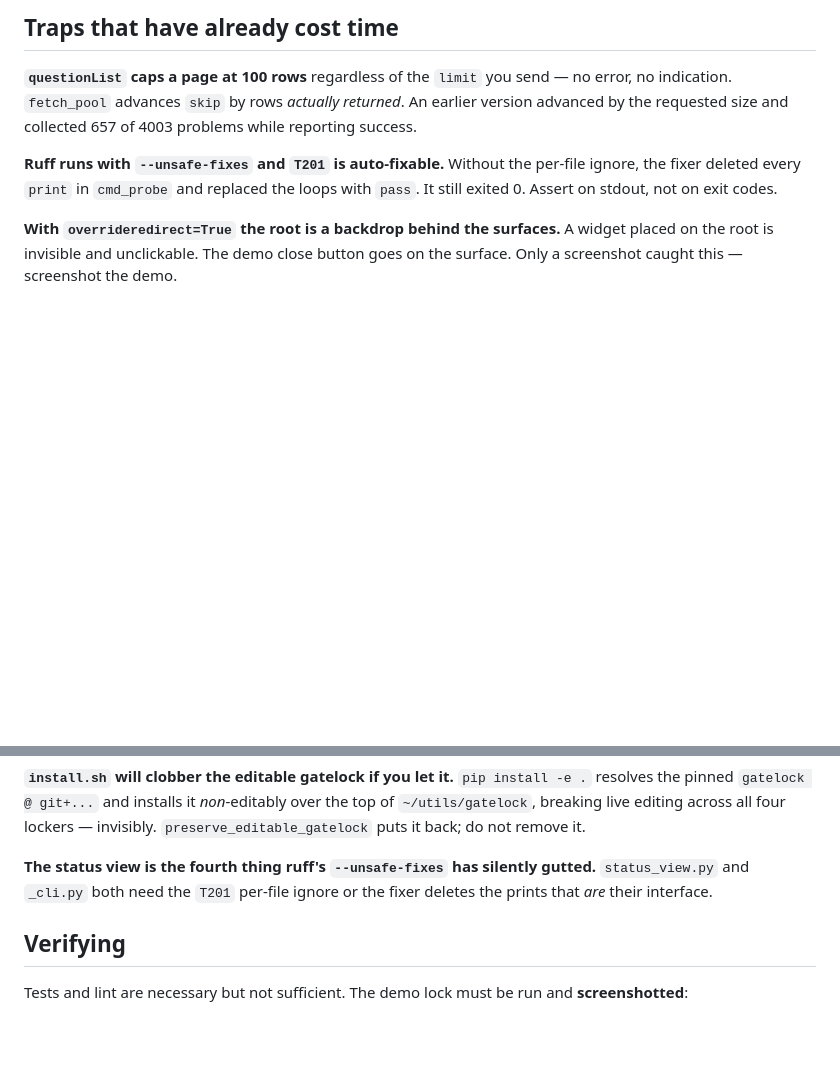
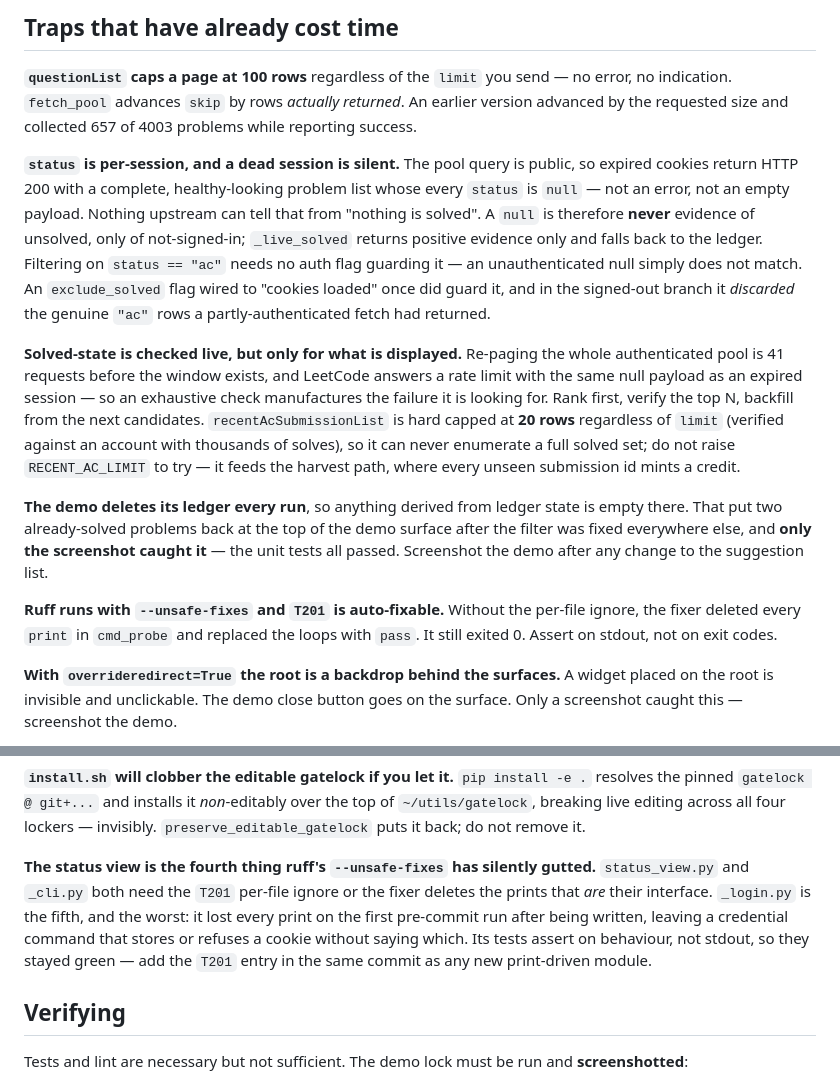
Before and after one commit to kuhyx/leetcode-guard, a Markdown page: CLAUDE.md, 2 parts joined by grey strips. Rendered like a GitHub page; blank space fills up the shorter version.

```diff
--- a/CLAUDE.md
+++ b/CLAUDE.md
@@ -72,6 +72,33 @@ no error, no indication. `fetch_pool` advances `skip` by rows *actually
 returned*. An earlier version advanced by the requested size and collected 657
 of 4003 problems while reporting success.
 
+**`status` is per-session, and a dead session is silent.** The pool query is
+public, so expired cookies return HTTP 200 with a complete, healthy-looking
+problem list whose every `status` is `null` — not an error, not an empty
+payload. Nothing upstream can tell that from "nothing is solved". A `null` is
+therefore **never** evidence of unsolved, only of not-signed-in; `_live_solved`
+returns positive evidence only and falls back to the ledger. Filtering on
+`status == "ac"` needs no auth flag guarding it — an unauthenticated null
+simply does not match. An `exclude_solved` flag wired to "cookies loaded" once
+did guard it, and in the signed-out branch it *discarded* the genuine `"ac"`
+rows a partly-authenticated fetch had returned.
+
+**Solved-state is checked live, but only for what is displayed.** Re-paging the
+whole authenticated pool is 41 requests before the window exists, and LeetCode
+answers a rate limit with the same null payload as an expired session — so an
+exhaustive check manufactures the failure it is looking for. Rank first, verify
+the top N, backfill from the next candidates. `recentAcSubmissionList` is hard
+capped at **20 rows** regardless of `limit` (verified against an account with
+thousands of solves), so it can never enumerate a full solved set; do not raise
+`RECENT_AC_LIMIT` to try — it feeds the harvest path, where every unseen
+submission id mints a credit.
+
+**The demo deletes its ledger every run**, so anything derived from ledger state
+is empty there. That put two already-solved problems back at the top of the demo
+surface after the filter was fixed everywhere else, and **only the screenshot
+caught it** — the unit tests all passed. Screenshot the demo after any change to
+the suggestion list.
+
 **Ruff runs with `--unsafe-fixes` and `T201` is auto-fixable.** Without the
 per-file ignore, the fixer deleted every `print` in `cmd_probe` and replaced the
 loops with `pass`. It still exited 0. Assert on stdout, not on exit codes.
@@ -126,7 +153,11 @@ it.
 
 **The status view is the fourth thing ruff's `--unsafe-fixes` has silently
 gutted.** `status_view.py` and `_cli.py` both need the `T201` per-file ignore
-or the fixer deletes the prints that *are* their interface.
+or the fixer deletes the prints that *are* their interface. `_login.py` is the
+fifth, and the worst: it lost every print on the first pre-commit run after
+being written, leaving a credential command that stores or refuses a cookie
+without saying which. Its tests assert on behaviour, not stdout, so they stayed
+green — add the `T201` entry in the same commit as any new print-driven module.
 
 ## Verifying
 
```
Also changed, not shown: README.md (+25 -24 lines).
